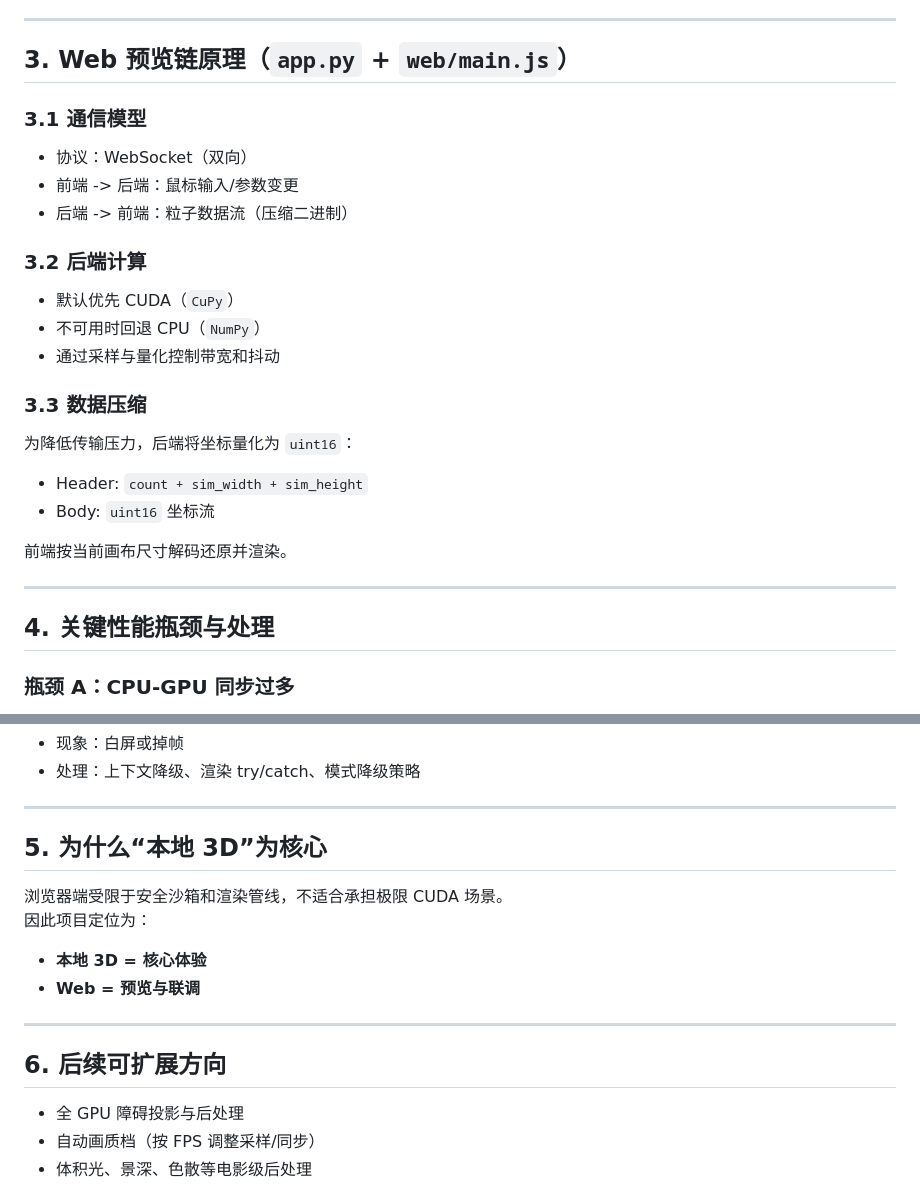
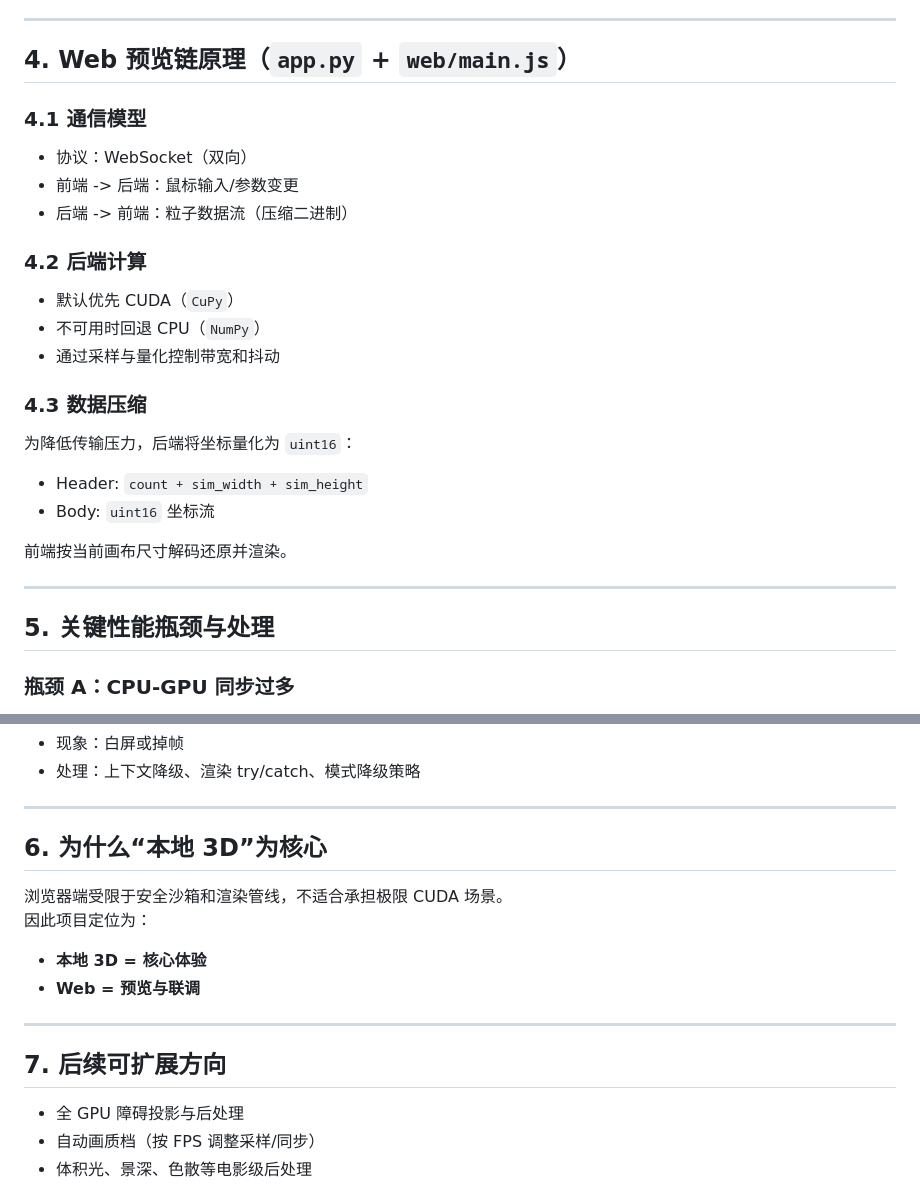
Before and after one commit to lhf2018/particle-interaction, a Markdown page: docs/TECHNICAL_PRINCIPLES.md, 2 parts joined by grey strips. Rendered like a GitHub page.

```diff
--- a/docs/TECHNICAL_PRINCIPLES.md
+++ b/docs/TECHNICAL_PRINCIPLES.md
@@ -51,21 +80,21 @@
 
 ---
 
-## 3. Web 预览链原理（`app.py` + `web/main.js`）
+## 4. Web 预览链原理（`app.py` + `web/main.js`）
 
-### 3.1 通信模型
+### 4.1 通信模型
 
 - 协议：WebSocket（双向）
 - 前端 -> 后端：鼠标输入/参数变更
 - 后端 -> 前端：粒子数据流（压缩二进制）
 
-### 3.2 后端计算
+### 4.2 后端计算
 
 - 默认优先 CUDA（`CuPy`）
 - 不可用时回退 CPU（`NumPy`）
 - 通过采样与量化控制带宽和抖动
 
-### 3.3 数据压缩
+### 4.3 数据压缩
 
 为降低传输压力，后端将坐标量化为 `uint16`：
 
@@ -76,7 +105,7 @@
 
 ---
 
-## 4. 关键性能瓶颈与处理
+## 5. 关键性能瓶颈与处理
 
 ### 瓶颈 A：CPU-GPU 同步过多
 
@@ -95,7 +124,7 @@
 
 ---
 
-## 5. 为什么“本地 3D”为核心
+## 6. 为什么“本地 3D”为核心
 
 浏览器端受限于安全沙箱和渲染管线，不适合承担极限 CUDA 场景。
 因此项目定位为：
@@ -105,7 +134,7 @@
 
 ---
 
-## 6. 后续可扩展方向
+## 7. 后续可扩展方向
 
 - 全 GPU 障碍投影与后处理
 - 自动画质档（按 FPS 调整采样/同步）
```
Also changed, not shown: other parts of docs/TECHNICAL_PRINCIPLES.md (+36 -7 lines), README.md (+17 -0 lines), img_2.png (added), 2 other files.
